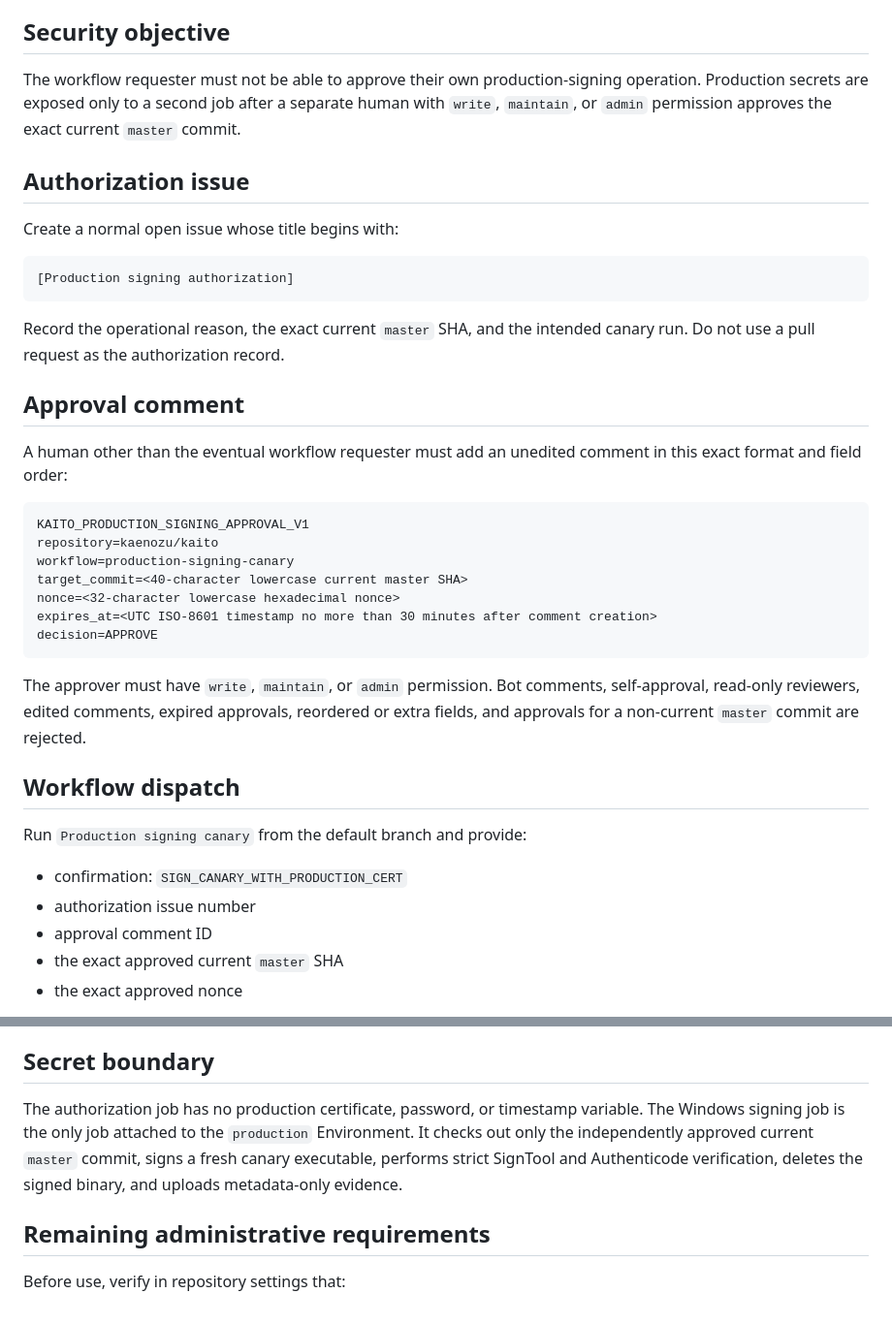
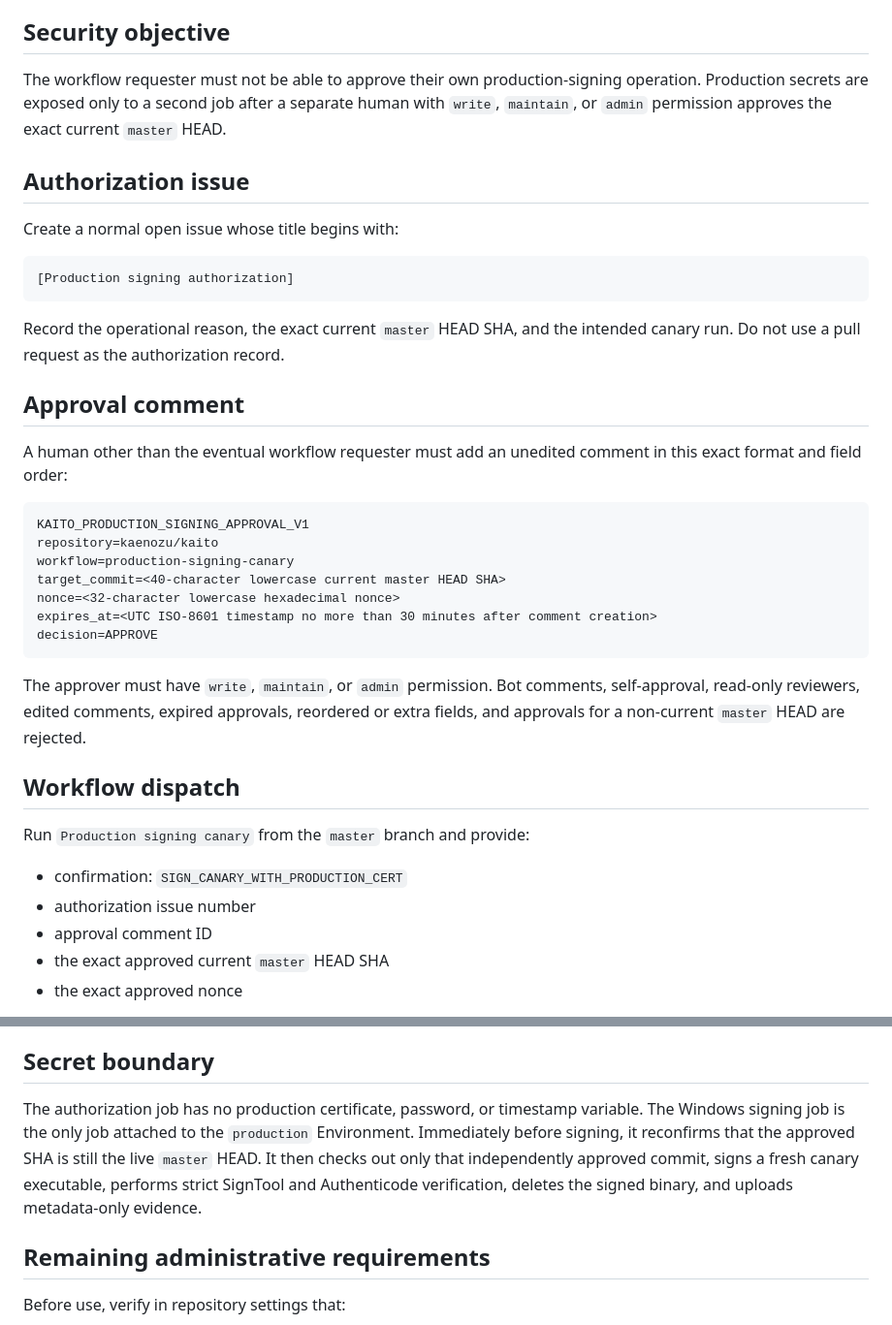
Before and after one commit to kaenozu/kaito, a Markdown page: docs/PRODUCTION_SIGNING_AUTHORIZATION.md, 2 parts joined by grey strips. Shown at 97% size. Drawn GitHub-style.

Commit message:
Clarify production signing targets current master HEAD

````diff
--- a/docs/PRODUCTION_SIGNING_AUTHORIZATION.md
+++ b/docs/PRODUCTION_SIGNING_AUTHORIZATION.md
@@ -4,7 +4,7 @@ This control is used when a private-repository `production` Environment cannot p
 
 ## Security objective
 
-The workflow requester must not be able to approve their own production-signing operation. Production secrets are exposed only to a second job after a separate human with `write`, `maintain`, or `admin` permission approves the exact current `master` commit.
+The workflow requester must not be able to approve their own production-signing operation. Production secrets are exposed only to a second job after a separate human with `write`, `maintain`, or `admin` permission approves the exact current `master` HEAD.
 
 ## Authorization issue
 
@@ -14,7 +14,7 @@ Create a normal open issue whose title begins with:
 [Production signing authorization]
 ```
 
-Record the operational reason, the exact current `master` SHA, and the intended canary run. Do not use a pull request as the authorization record.
+Record the operational reason, the exact current `master` HEAD SHA, and the intended canary run. Do not use a pull request as the authorization record.
 
 ## Approval comment
 
@@ -24,22 +24,22 @@ A human other than the eventual workflow requester must add an unedited comment
 KAITO_PRODUCTION_SIGNING_APPROVAL_V1
 repository=kaenozu/kaito
 workflow=production-signing-canary
-target_commit=<40-character lowercase current master SHA>
+target_commit=<40-character lowercase current master HEAD SHA>
 nonce=<32-character lowercase hexadecimal nonce>
 expires_at=<UTC ISO-8601 timestamp no more than 30 minutes after comment creation>
 decision=APPROVE
 ```
 
-The approver must have `write`, `maintain`, or `admin` permission. Bot comments, self-approval, read-only reviewers, edited comments, expired approvals, reordered or extra fields, and approvals for a non-current `master` commit are rejected.
+The approver must have `write`, `maintain`, or `admin` permission. Bot comments, self-approval, read-only reviewers, edited comments, expired approvals, reordered or extra fields, and approvals for a non-current `master` HEAD are rejected.
 
 ## Workflow dispatch
 
-Run `Production signing canary` from the default branch and provide:
+Run `Production signing canary` from the `master` branch and provide:
 
 - confirmation: `SIGN_CANARY_WITH_PRODUCTION_CERT`
 - authorization issue number
 - approval comment ID
-- the exact approved current `master` SHA
+- the exact approved current `master` HEAD SHA
 - the exact approved nonce
 
 The authorization job executes the verifier from the trusted workflow commit, not from the input commit. It verifies repository state through the GitHub API and writes a consumption comment before the signing job is allowed to start.
@@ -56,7 +56,7 @@ The comment records the approval comment ID, nonce, target commit, requester, ap
 
 ## Secret boundary
 
-The authorization job has no production certificate, password, or timestamp variable. The Windows signing job is the only job attached to the `production` Environment. It checks out only the independently approved current `master` commit, signs a fresh canary executable, performs strict SignTool and Authenticode verification, deletes the signed binary, and uploads metadata-only evidence.
+The authorization job has no production certificate, password, or timestamp variable. The Windows signing job is the only job attached to the `production` Environment. Immediately before signing, it reconfirms that the approved SHA is still the live `master` HEAD. It then checks out only that independently approved commit, signs a fresh canary executable, performs strict SignTool and Authenticode verification, deletes the signed binary, and uploads metadata-only evidence.
 
 ## Remaining administrative requirements
 
````
